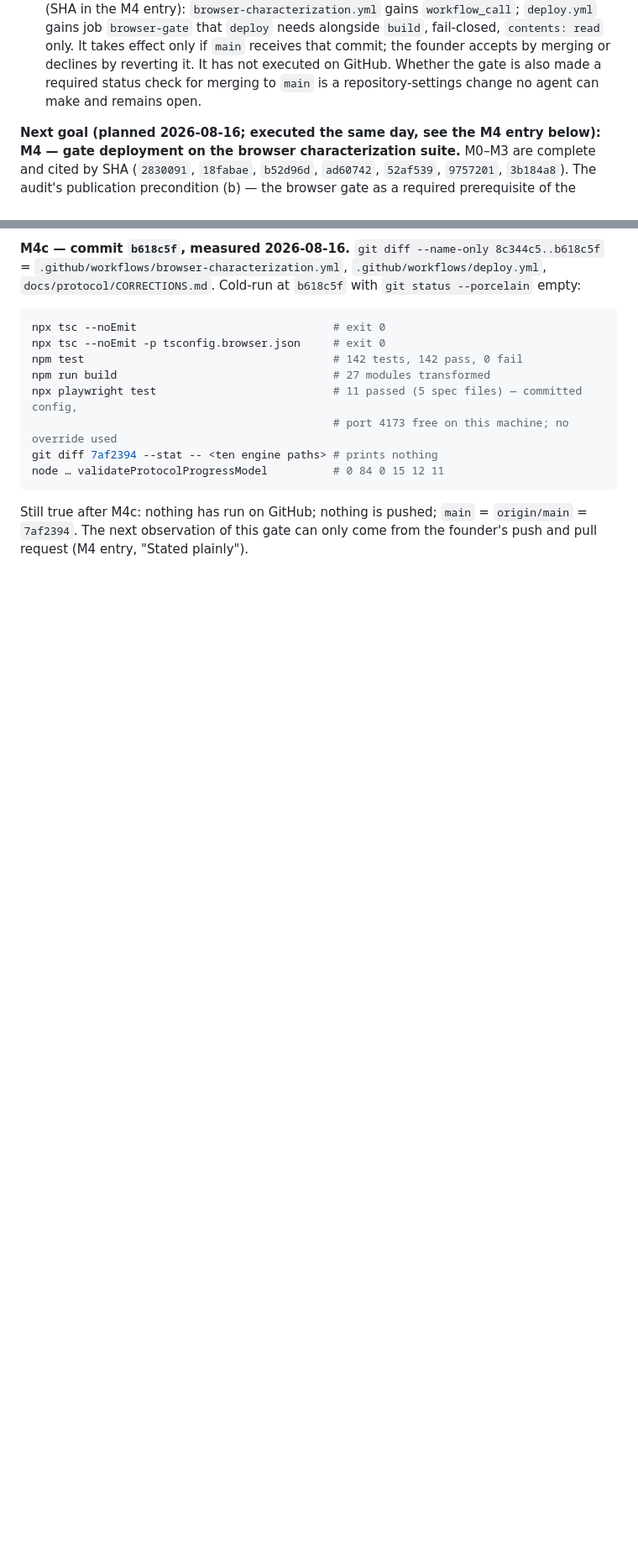
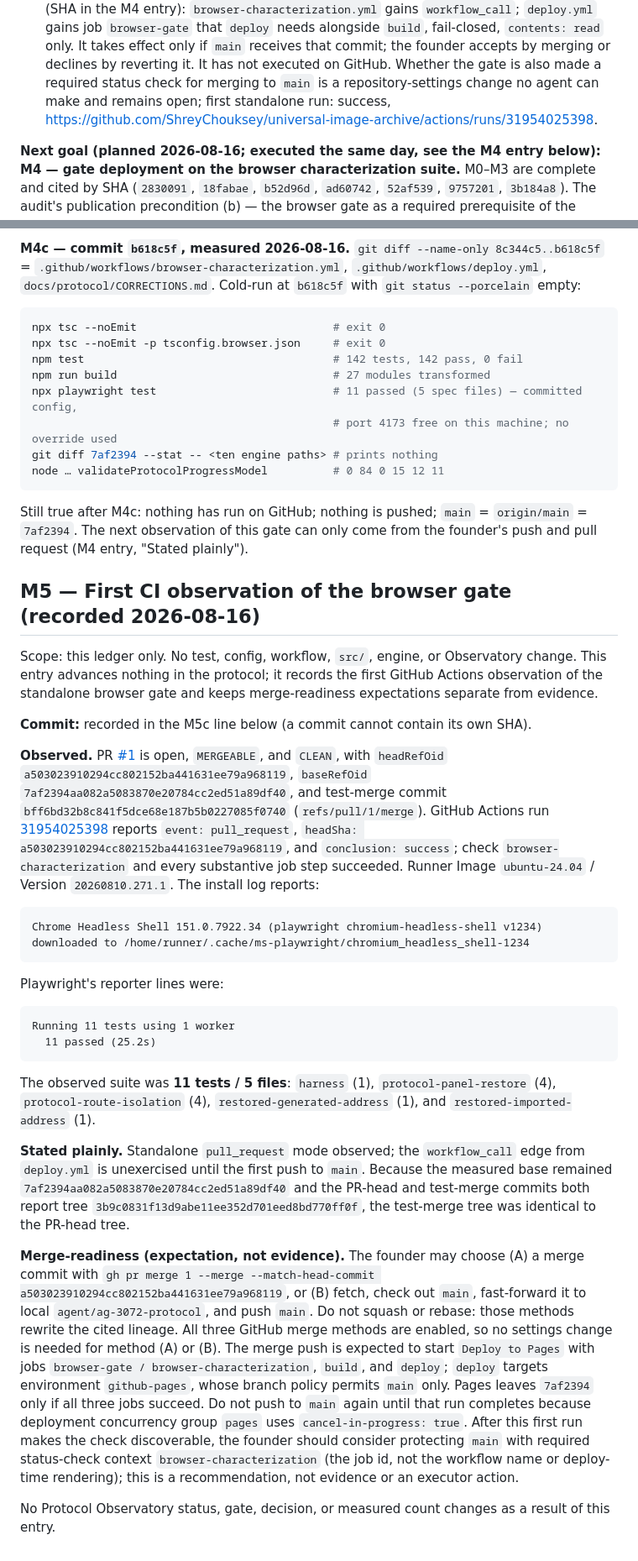
Before and after one commit to ShreyChouksey/universal-image-archive, a Markdown page: docs/protocol/CORRECTIONS.md, 2 parts joined by grey strips. Shown at 84% size. Drawn GitHub-style; blank space fills up the shorter version.

Commit message:
docs(protocol): record first CI observation of the browser gate (M5)

````diff
--- a/docs/protocol/CORRECTIONS.md
+++ b/docs/protocol/CORRECTIONS.md
@@ -205,7 +205,9 @@ register; each is a governance or product call this ledger cannot make.
    only if `main` receives that commit; the founder accepts by merging or
    declines by reverting it. It has not executed on GitHub. Whether the gate is
    also made a required status check for merging to `main` is a
-   repository-settings change no agent can make and remains open.
+   repository-settings change no agent can make and remains open; first
+   standalone run: success,
+   https://github.com/ShreyChouksey/universal-image-archive/actions/runs/31954025398.
 
 **Next goal (planned 2026-08-16; executed the same day, see the M4 entry below): M4 — gate deployment on the
 browser characterization suite.** M0–M3 are complete and cited by SHA
@@ -528,3 +530,68 @@ node … validateProtocolProgressModel          # 0 84 0 15 12 11
 Still true after M4c: nothing has run on GitHub; nothing is pushed; `main` =
 `origin/main` = `7af2394`. The next observation of this gate can only come from
 the founder's push and pull request (M4 entry, "Stated plainly").
+
+## M5 — First CI observation of the browser gate (recorded 2026-08-16)
+
+Scope: this ledger only. No test, config, workflow, `src/`, engine, or
+Observatory change. This entry advances nothing in the protocol; it records the
+first GitHub Actions observation of the standalone browser gate and keeps
+merge-readiness expectations separate from evidence.
+
+**Commit:** recorded in the M5c line below (a commit cannot contain its own SHA).
+
+**Observed.** PR [#1](https://github.com/ShreyChouksey/universal-image-archive/pull/1)
+is open, `MERGEABLE`, and `CLEAN`, with `headRefOid`
+`a503023910294cc802152ba441631ee79a968119`, `baseRefOid`
+`7af2394aa082a5083870e20784cc2ed51a89df40`, and test-merge commit
+`bff6bd32b8c841f5dce68e187b5b0227085f0740` (`refs/pull/1/merge`). GitHub
+Actions run
+[31954025398](https://github.com/ShreyChouksey/universal-image-archive/actions/runs/31954025398)
+reports `event: pull_request`,
+`headSha: a503023910294cc802152ba441631ee79a968119`, and
+`conclusion: success`; check `browser-characterization` and every substantive
+job step succeeded. Runner Image `ubuntu-24.04` / Version `20260810.271.1`.
+The install log reports:
+
+```text
+Chrome Headless Shell 151.0.7922.34 (playwright chromium-headless-shell v1234) downloaded to /home/runner/.cache/ms-playwright/chromium_headless_shell-1234
+```
+
+Playwright's reporter lines were:
+
+```text
+Running 11 tests using 1 worker
+  11 passed (25.2s)
+```
+
+The observed suite was **11 tests / 5 files**: `harness` (1),
+`protocol-panel-restore` (4), `protocol-route-isolation` (4),
+`restored-generated-address` (1), and `restored-imported-address` (1).
+
+**Stated plainly.** Standalone `pull_request` mode observed; the `workflow_call`
+edge from `deploy.yml` is unexercised until the first push to `main`. Because
+the measured base remained `7af2394aa082a5083870e20784cc2ed51a89df40` and the
+PR-head and test-merge commits both report tree
+`3b9c0831f13d9abe11ee352d701eed8bd770ff0f`, the test-merge tree was identical
+to the PR-head tree.
+
+**Merge-readiness (expectation, not evidence).** The founder may choose (A) a
+merge commit with
+`gh pr merge 1 --merge --match-head-commit a503023910294cc802152ba441631ee79a968119`,
+or (B) fetch, check out `main`, fast-forward it to local
+`agent/ag-3072-protocol`, and push `main`. Do not squash or rebase: those
+methods rewrite the cited lineage. All three GitHub merge methods are enabled,
+so no settings change is needed for method (A) or (B). The merge push is
+expected to start `Deploy to Pages` with jobs
+`browser-gate / browser-characterization`, `build`, and `deploy`; `deploy`
+targets environment `github-pages`, whose branch policy permits `main` only.
+Pages leaves `7af2394` only if all three jobs succeed. Do not push to `main`
+again until that run completes because deployment concurrency group `pages`
+uses `cancel-in-progress: true`. After this first run makes the check
+discoverable, the founder should consider protecting `main` with required
+status-check context `browser-characterization` (the job id, not the workflow
+name or deploy-time rendering); this is a recommendation, not evidence or an
+executor action.
+
+No Protocol Observatory status, gate, decision, or measured count changes as a
+result of this entry.
````
Also changed, not shown: other parts of docs/protocol/CORRECTIONS.md (+1 -1 lines).
